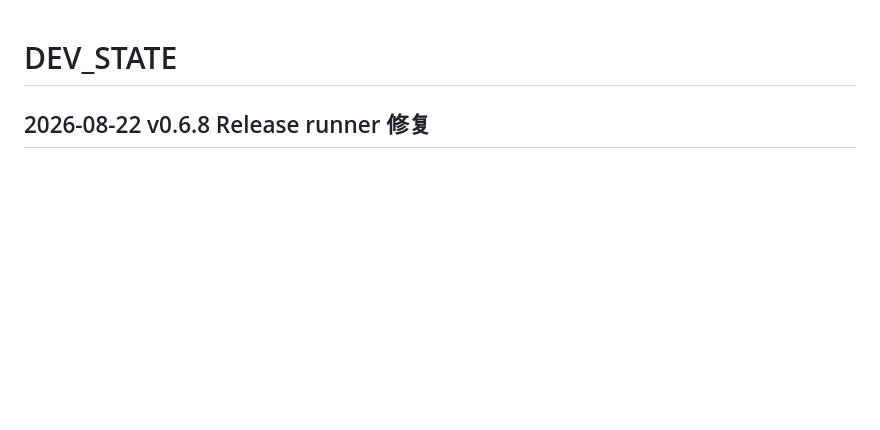
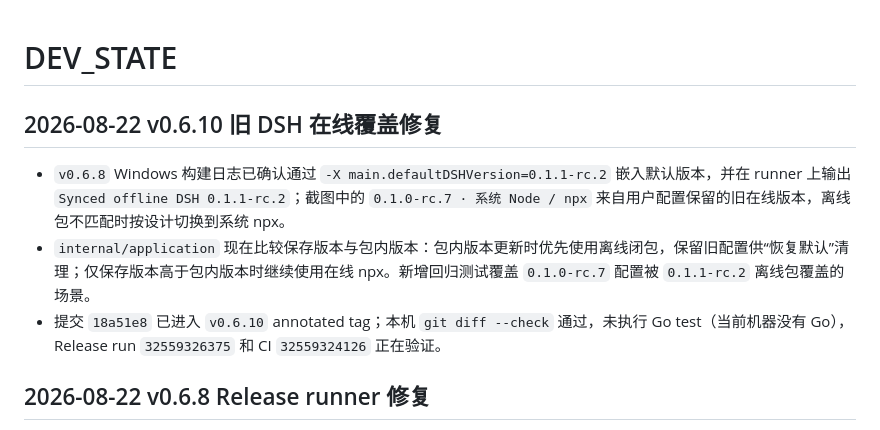
Before and after one commit to FreeCodeCampXYG/starline-dsh-desktop, a Markdown page: DEV_STATE.md, the part around the change. GitHub-like rendering; blank space fills up the shorter version.

Commit message:
docs: record stale DSH override fix
Document the verified v0.6.8 build metadata, the stale saved online version root cause, the v0.6.10 compatibility fix, and the pending CI and Release verification.

```diff
--- a/DEV_STATE.md
+++ b/DEV_STATE.md
@@ -1,4 +1,10 @@
 # DEV_STATE
+
+## 2026-08-22 v0.6.10 旧 DSH 在线覆盖修复
+
+- `v0.6.8` Windows 构建日志已确认通过 `-X main.defaultDSHVersion=0.1.1-rc.2` 嵌入默认版本，并在 runner 上输出 `Synced offline DSH 0.1.1-rc.2`；截图中的 `0.1.0-rc.7 · 系统 Node / npx` 来自用户配置保留的旧在线版本，离线包不匹配时按设计切换到系统 npx。
+- `internal/application` 现在比较保存版本与包内版本：包内版本更新时优先使用离线闭包，保留旧配置供“恢复默认”清理；仅保存版本高于包内版本时继续使用在线 npx。新增回归测试覆盖 `0.1.0-rc.7` 配置被 `0.1.1-rc.2` 离线包覆盖的场景。
+- 提交 `18a51e8` 已进入 `v0.6.10` annotated tag；本机 `git diff --check` 通过，未执行 Go test（当前机器没有 Go），Release run `32559326375` 和 CI `32559324126` 正在验证。
 
 ## 2026-08-22 v0.6.8 Release runner 修复
 
```
